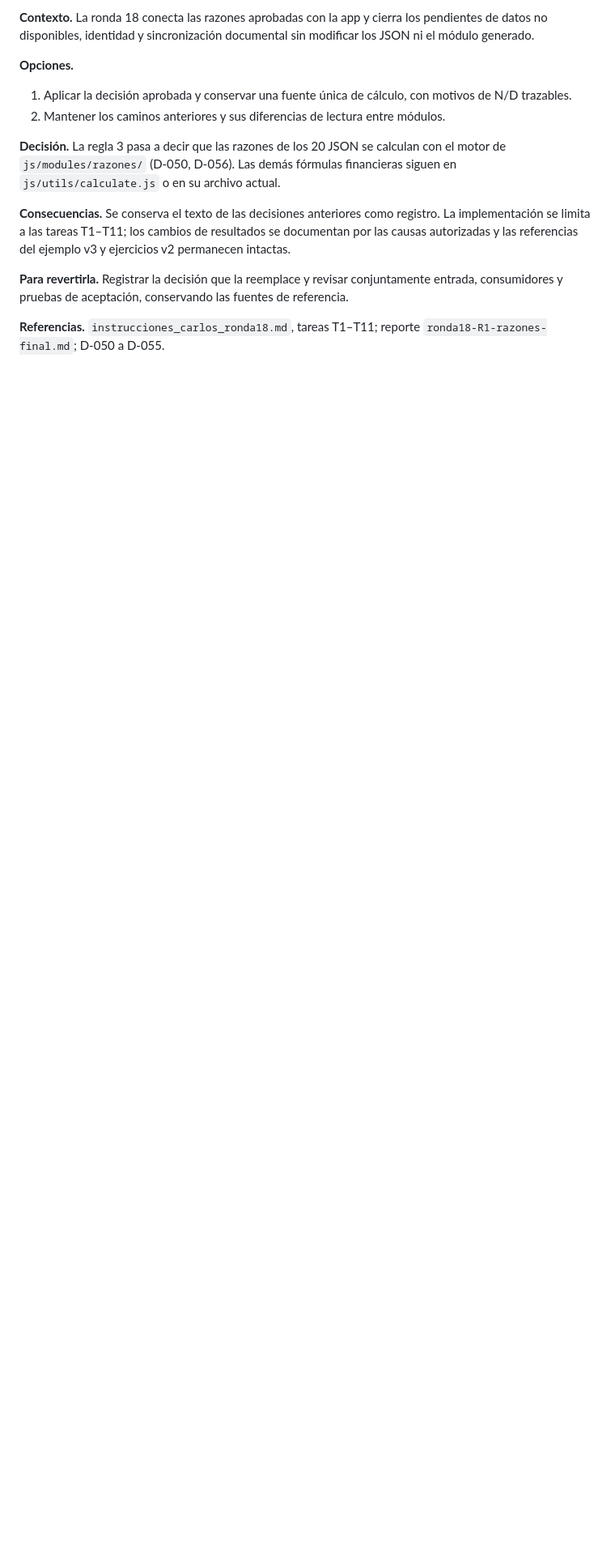
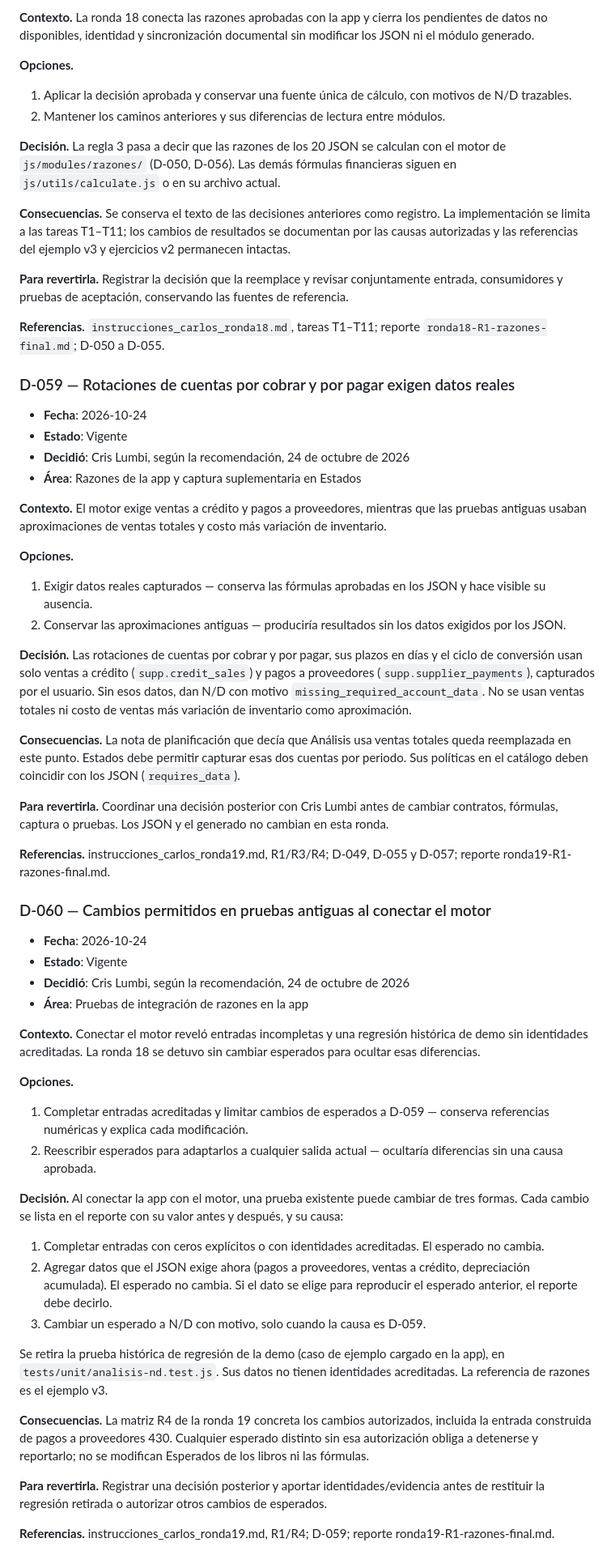
Before and after one commit to cryaut/GFO_Project, a Markdown page: docs/decisiones.md, the part around one of its changes. Shown at 81% size. GitHub-like rendering; blank space fills up the shorter version.

Commit message:
docs: registra D-059 y D-060 (datos de rotación y pruebas al conectar)

```diff
--- a/docs/decisiones.md
+++ b/docs/decisiones.md
@@ -1378,3 +1380,50 @@ La utilidad neta de Reportes y de Análisis sale del derivado del motor. Esto re
 **Para revertirla.** Registrar la decisión que la reemplace y revisar conjuntamente entrada, consumidores y pruebas de aceptación, conservando las fuentes de referencia.
 
 **Referencias.** `instrucciones_carlos_ronda18.md`, tareas T1–T11; reporte `ronda18-R1-razones-final.md`; D-050 a D-055.
+
+### D-059 — Rotaciones de cuentas por cobrar y por pagar exigen datos reales
+
+- **Fecha**: 2026-10-24
+- **Estado**: Vigente
+- **Decidió**: Cris Lumbi, según la recomendación, 24 de octubre de 2026
+- **Área**: Razones de la app y captura suplementaria en Estados
+
+**Contexto.** El motor exige ventas a crédito y pagos a proveedores, mientras que las pruebas antiguas usaban aproximaciones de ventas totales y costo más variación de inventario.
+
+**Opciones.**
+1. Exigir datos reales capturados — conserva las fórmulas aprobadas en los JSON y hace visible su ausencia.
+2. Conservar las aproximaciones antiguas — produciría resultados sin los datos exigidos por los JSON.
+
+**Decisión.** Las rotaciones de cuentas por cobrar y por pagar, sus plazos en días y el ciclo de conversión usan solo ventas a crédito (`supp.credit_sales`) y pagos a proveedores (`supp.supplier_payments`), capturados por el usuario. Sin esos datos, dan N/D con motivo `missing_required_account_data`. No se usan ventas totales ni costo de ventas más variación de inventario como aproximación.
+
+**Consecuencias.** La nota de planificación que decía que Análisis usa ventas totales queda reemplazada en este punto. Estados debe permitir capturar esas dos cuentas por periodo. Sus políticas en el catálogo deben coincidir con los JSON (`requires_data`).
+
+**Para revertirla.** Coordinar una decisión posterior con Cris Lumbi antes de cambiar contratos, fórmulas, captura o pruebas. Los JSON y el generado no cambian en esta ronda.
+
+**Referencias.** instrucciones_carlos_ronda19.md, R1/R3/R4; D-049, D-055 y D-057; reporte ronda19-R1-razones-final.md.
+
+### D-060 — Cambios permitidos en pruebas antiguas al conectar el motor
+
+- **Fecha**: 2026-10-24
+- **Estado**: Vigente
+- **Decidió**: Cris Lumbi, según la recomendación, 24 de octubre de 2026
+- **Área**: Pruebas de integración de razones en la app
+
+**Contexto.** Conectar el motor reveló entradas incompletas y una regresión histórica de demo sin identidades acreditadas. La ronda 18 se detuvo sin cambiar esperados para ocultar esas diferencias.
+
+**Opciones.**
+1. Completar entradas acreditadas y limitar cambios de esperados a D-059 — conserva referencias numéricas y explica cada modificación.
+2. Reescribir esperados para adaptarlos a cualquier salida actual — ocultaría diferencias sin una causa aprobada.
+
+**Decisión.** Al conectar la app con el motor, una prueba existente puede cambiar de tres formas. Cada cambio se lista en el reporte con su valor antes y después, y su causa:
+1. Completar entradas con ceros explícitos o con identidades acreditadas. El esperado no cambia.
+2. Agregar datos que el JSON exige ahora (pagos a proveedores, ventas a crédito, depreciación acumulada). El esperado no cambia. Si el dato se elige para reproducir el esperado anterior, el reporte debe decirlo.
+3. Cambiar un esperado a N/D con motivo, solo cuando la causa es D-059.
+
+Se retira la prueba histórica de regresión de la demo (caso de ejemplo cargado en la app), en `tests/unit/analisis-nd.test.js`. Sus datos no tienen identidades acreditadas. La referencia de razones es el ejemplo v3.
+
+**Consecuencias.** La matriz R4 de la ronda 19 concreta los cambios autorizados, incluida la entrada construida de pagos a proveedores 430. Cualquier esperado distinto sin esa autorización obliga a detenerse y reportarlo; no se modifican Esperados de los libros ni las fórmulas.
+
+**Para revertirla.** Registrar una decisión posterior y aportar identidades/evidencia antes de restituir la regresión retirada o autorizar otros cambios de esperados.
+
+**Referencias.** instrucciones_carlos_ronda19.md, R1/R4; D-059; reporte ronda19-R1-razones-final.md.
```
Also changed, not shown: other parts of docs/decisiones.md (+2 -0 lines).
